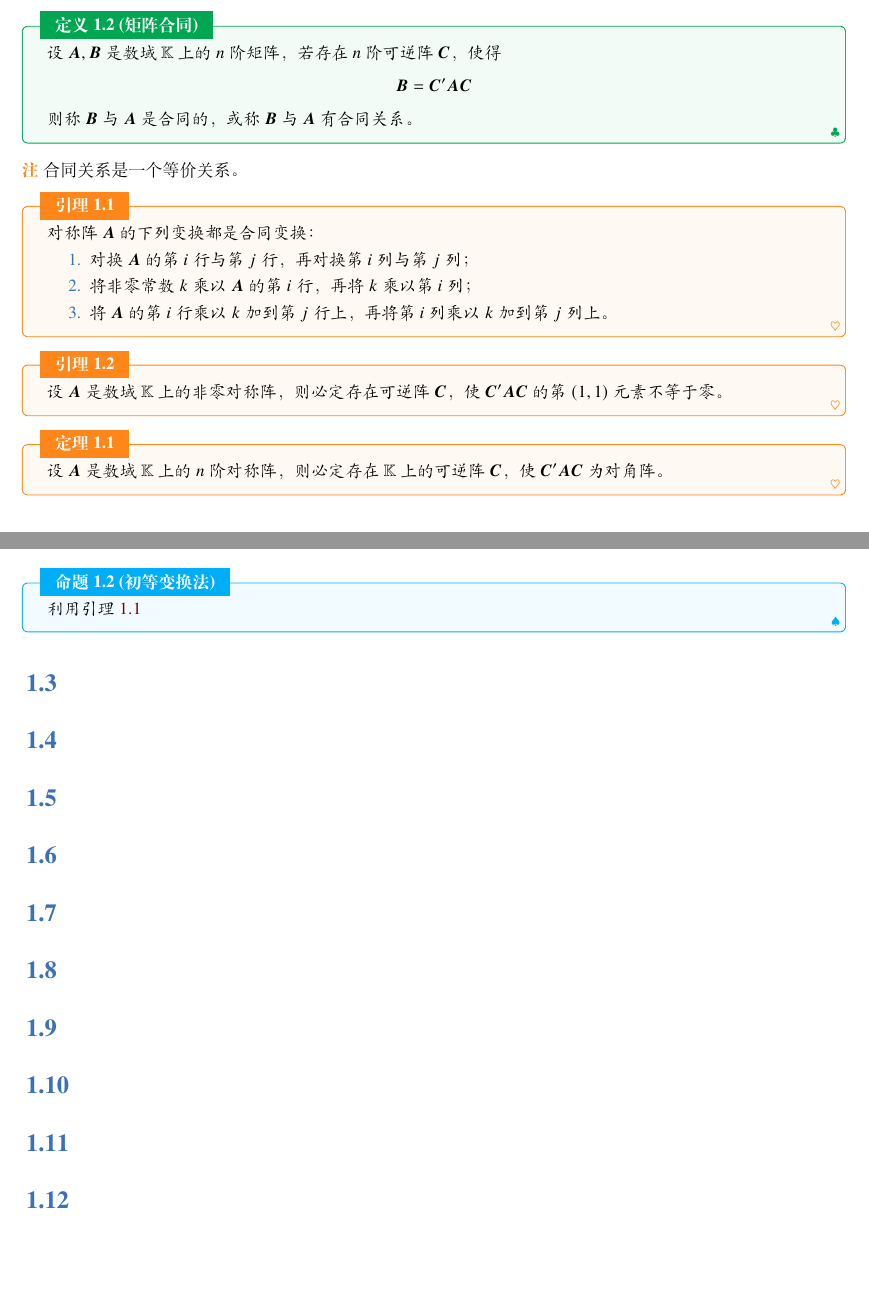
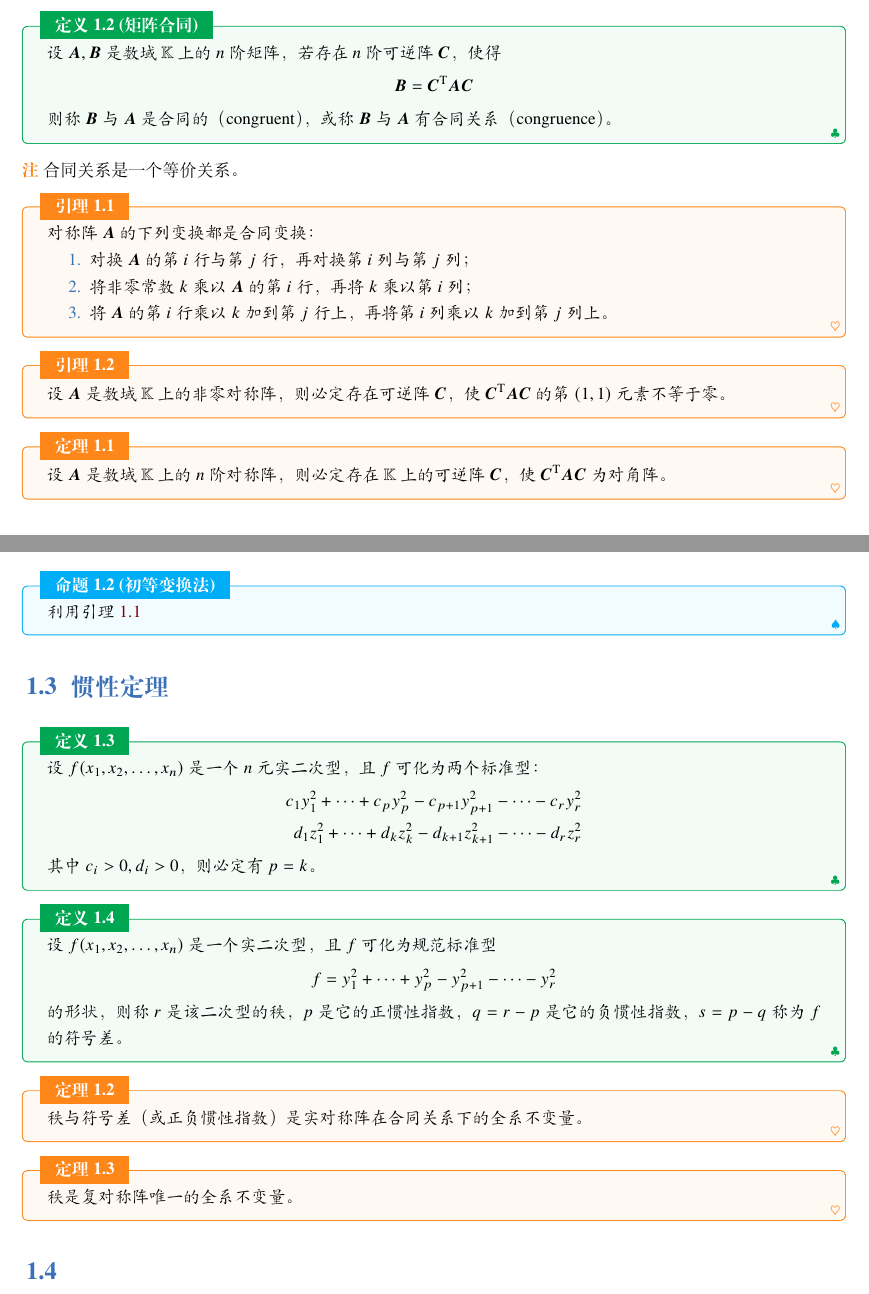
Before and after one commit to lumicia/Linear-Algebra-Notes, a LaTeX book (main.tex, which reads 8.tex): two parts of pages 3 and 4 of 4, joined at a grey line, cut so that both start at the same text, the shorter picture padded with empty space. Compiled offline with XeLaTeX; a missing font is replaced by an installed copy or a similar font.

Commit message:
add chap8-3

```diff
--- a/8.tex
+++ b/8.tex
@@ -16,9 +16,9 @@
 \begin{definition}{矩阵合同}
     设 $\bm{A}, \bm{B}$ 是数域 $\mathbb{K}$ 上的 $n$ 阶矩阵，若存在 $n$ 阶可逆阵 $\bm{C}$，使得
     \[
-        \bm{B} = \bm{C}'\bm{AC}
+        \bm{B} = \bm{C}^{\mathrm{T}}\bm{AC}
     \]
-    则称 $\bm{B}$ 与 $\bm{A}$ 是合同的，或称 $\bm{B}$ 与 $\bm{A}$ 有合同关系。
+    则称 $\bm{B}$ 与 $\bm{A}$ 是合同的（congruent），或称 $\bm{B}$ 与 $\bm{A}$ 有合同关系（congruence）。
 \end{definition}
 
 \begin{remark}
@@ -35,11 +35,11 @@
 \end{lemma}
 
 \begin{lemma}
-    设 $\bm{A}$ 是数域 $\mathbb{K}$ 上的非零对称阵，则必定存在可逆阵 $\bm{C}$，使 $\bm{C}'\bm{AC}$ 的第 $(1, 1)$ 元素不等于零。
+    设 $\bm{A}$ 是数域 $\mathbb{K}$ 上的非零对称阵，则必定存在可逆阵 $\bm{C}$，使 $\bm{C}^{\mathrm{T}}\bm{AC}$ 的第 $(1, 1)$ 元素不等于零。
 \end{lemma}
 
 \begin{theorem}
-    设 $\bm{A}$ 是数域 $\mathbb{K}$ 上的 $n$ 阶对称阵，则必定存在 $\mathbb{K}$ 上的可逆阵 $\bm{C}$，使 $\bm{C}'\bm{AC}$ 为对角阵。
+    设 $\bm{A}$ 是数域 $\mathbb{K}$ 上的 $n$ 阶对称阵，则必定存在 $\mathbb{K}$ 上的可逆阵 $\bm{C}$，使 $\bm{C}^{\mathrm{T}}\bm{AC}$ 为对角阵。
 \end{theorem}
 
 
@@ -65,6 +65,35 @@
 
 
 
+
+%——————————————————————————————————%
+
+\section{惯性定理}
+
+\begin{definition}
+  设 $f(x_1, x_2, \ldots, x_n)$ 是一个 $n$ 元实二次型，且 $f$ 可化为两个标准型：
+  \begin{align*}
+    c_{1}y_{1}^{2} + \cdots + c_{p}y_{p}^{2} - c_{p + 1}y_{p + 1}^{2} - \cdots - c_{r}y_{r}^{2} \\
+    d_{1}z_{1}^{2} + \cdots + d_{k}z_{k}^{2} - d_{k + 1}z_{k + 1}^{2} - \cdots - d_{r}z_{r}^{2}
+  \end{align*}
+  其中 $c_{i} > 0, d_{i} > 0$，则必定有 $p = k$。
+\end{definition}
+
+\begin{definition}
+  设 $f(x_1, x_2, \ldots, x_n)$ 是一个实二次型，且 $f$ 可化为规范标准型
+  \[
+      f = y_{1}^{2} + \cdots + y_{p}^{2} - y_{p + 1}^{2} - \cdots - y_{r}^{2}
+  \]
+  的形状，则称 $r$ 是该二次型的秩，$p$ 是它的正惯性指数，$q = r - p$ 是它的负惯性指数，$s = p - q$ 称为 $f$ 的符号差。
+\end{definition}
+
+\begin{theorem}
+  秩与符号差（或正负惯性指数）是实对称阵在合同关系下的全系不变量。
+\end{theorem}
+
+\begin{theorem}
+  秩是复对称阵唯一的全系不变量。
+\end{theorem}
 
 %——————————————————————————————————%
 
@@ -141,12 +170,3 @@
 %——————————————————————————————————%
 
 \section{}
-
-
-
-
-
-
-%——————————————————————————————————%
-
-\section{}
```
